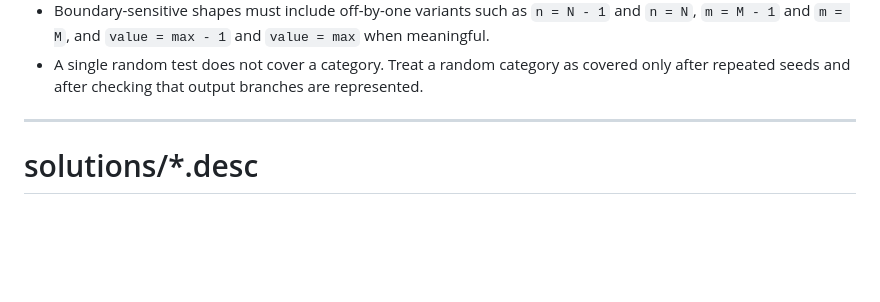
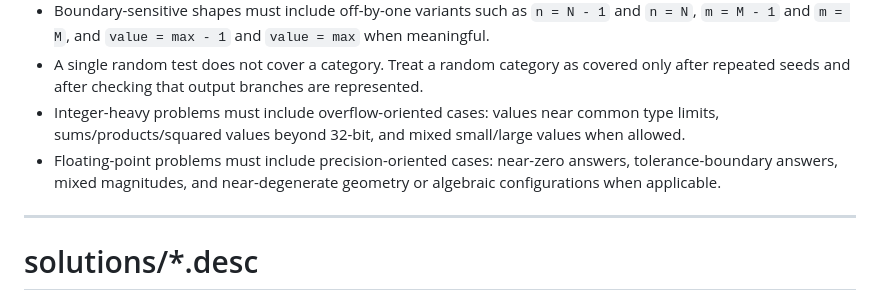
Before and after one commit to fstqwq/Polygon-Skills, a Markdown page: polygon-spec/tests.md, the part around the change. Drawn GitHub-style; blank space fills up the shorter version.

```diff
--- a/polygon-spec/tests.md
+++ b/polygon-spec/tests.md
@@ -34,6 +34,8 @@ Test count and coverage:
 - Random/stress tests must repeat each important parameter shape with several different seeds. Default to at least 3 seeds per shape.
 - Boundary-sensitive shapes must include off-by-one variants such as `n = N - 1` and `n = N`, `m = M - 1` and `m = M`, and `value = max - 1` and `value = max` when meaningful.
 - A single random test does not cover a category. Treat a random category as covered only after repeated seeds and after checking that output branches are represented.
+- Integer-heavy problems must include overflow-oriented cases: values near common type limits, sums/products/squared values beyond 32-bit, and mixed small/large values when allowed.
+- Floating-point problems must include precision-oriented cases: near-zero answers, tolerance-boundary answers, mixed magnitudes, and near-degenerate geometry or algebraic configurations when applicable.
 
 ---
 
```
Also changed, not shown: polygon-generate-tests/SKILL.md (+17 -0 lines), polygon-review/SKILL.md (+2 -0 lines).
